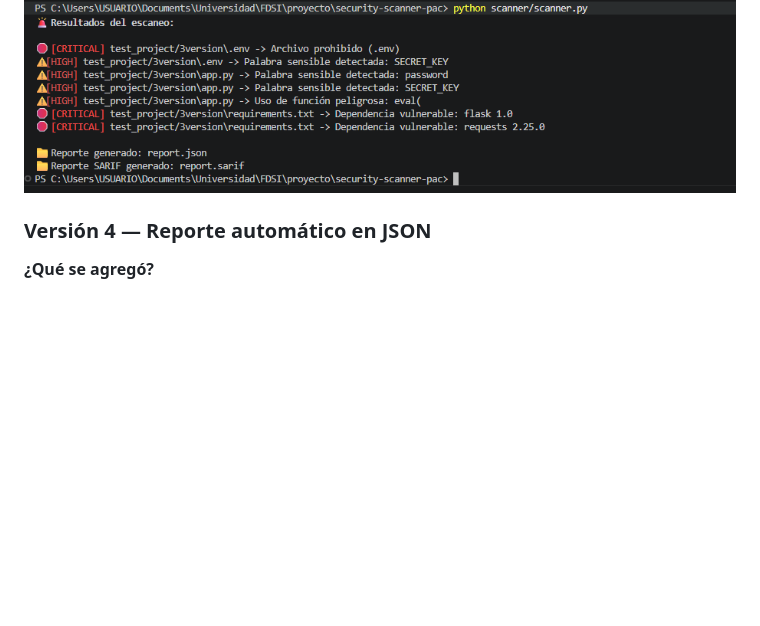
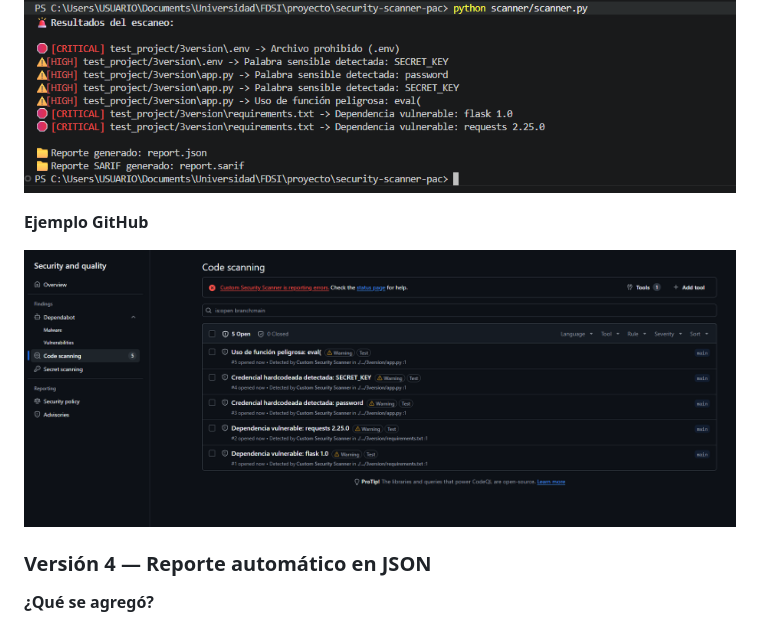
Before and after one commit to Andrew7480/security-scanner-pac, a Markdown page: README.md, the part around the change. Drawn GitHub-style; pictures changed too: docs/images/exampleSarifReport.png (added); blank space fills up the shorter version.

Commit message:
test for good sarif report

```diff
--- a/README.md
+++ b/README.md
@@ -209,6 +209,11 @@ print("No usar password aquí")
 
 ![Mensaje](docs/images/sarifReport.png)
 
+**Ejemplo GitHub**
+
+![Mensaje](docs/images/exampleSarifReport.png)
+
+
 
 ### Versión 4 — Reporte automático en JSON
 
```
Also changed, not shown: 1 other file.
